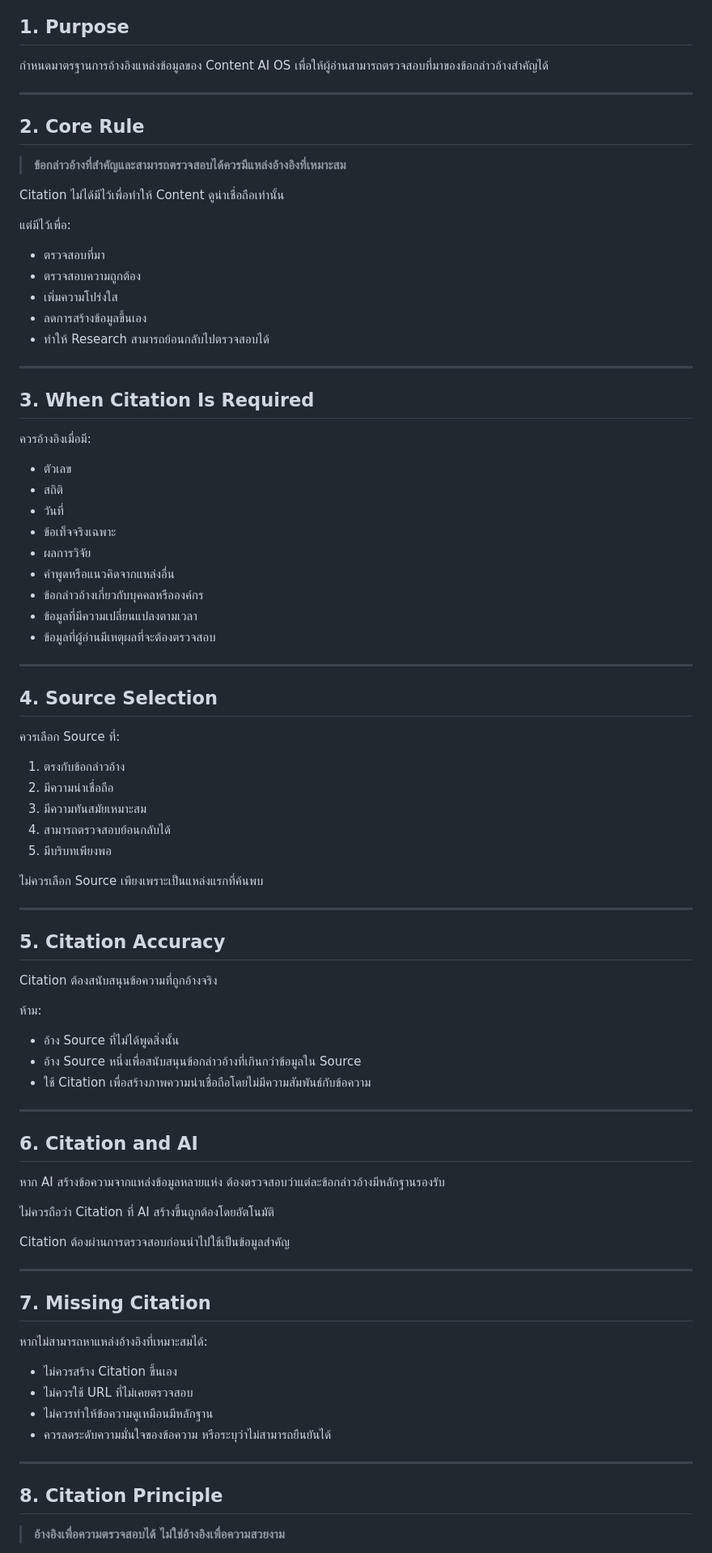
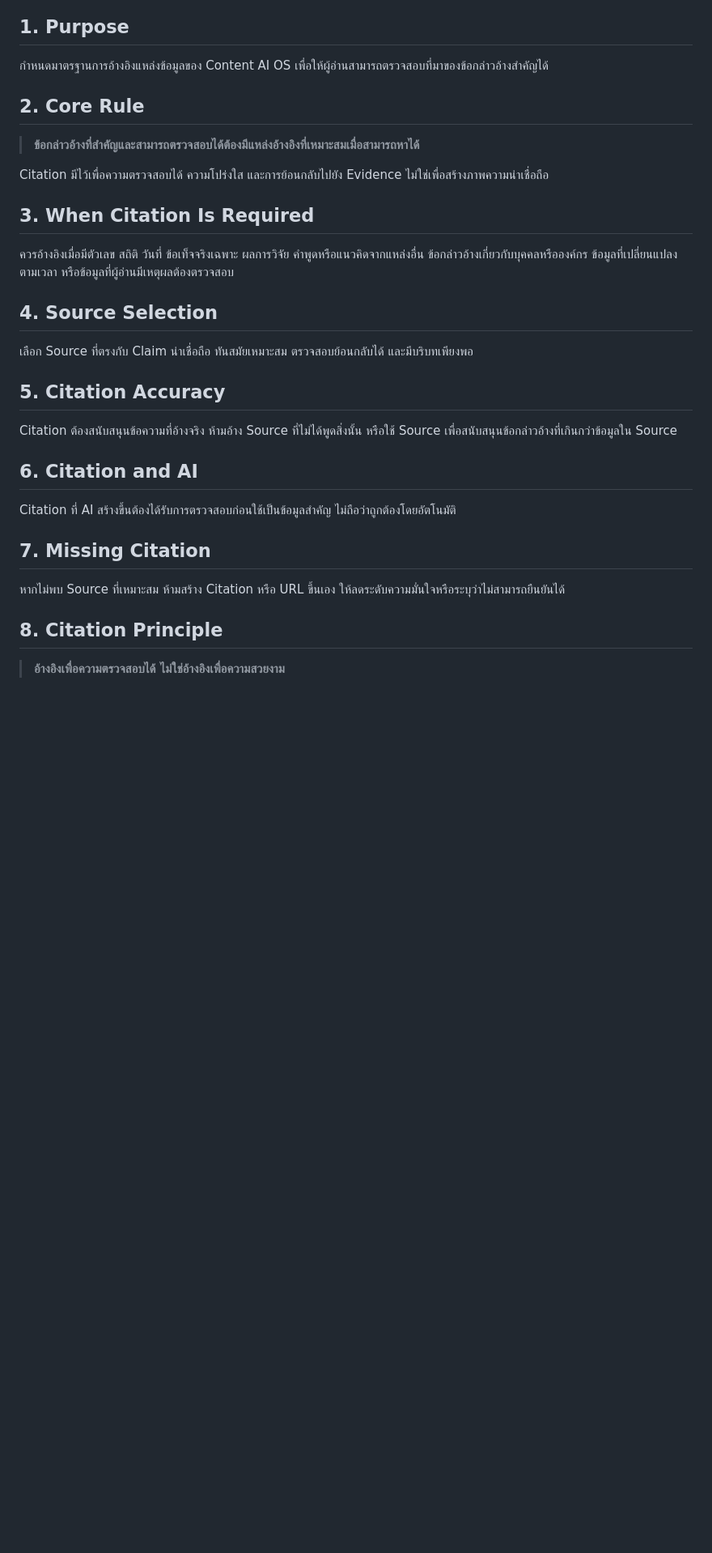
Before and after one commit to delucksy-afk/Content-ai-os, a Markdown page: 01 Constitution/CITATION-STANDARD.md, the part around one of its changes. Shown at 81% size. Drawn GitHub-style; blank space fills up the shorter version.

Commit message:
docs(constitution): activate citation standard

```diff
--- a/01 Constitution/CITATION-STANDARD.md
+++ b/01 Constitution/CITATION-STANDARD.md
@@ -10,86 +10,31 @@
 
 กำหนดมาตรฐานการอ้างอิงแหล่งข้อมูลของ Content AI OS เพื่อให้ผู้อ่านสามารถตรวจสอบที่มาของข้อกล่าวอ้างสำคัญได้
 
----
-
 ## 2. Core Rule
 
-> **ข้อกล่าวอ้างที่สำคัญและสามารถตรวจสอบได้ควรมีแหล่งอ้างอิงที่เหมาะสม**
+> **ข้อกล่าวอ้างที่สำคัญและสามารถตรวจสอบได้ต้องมีแหล่งอ้างอิงที่เหมาะสมเมื่อสามารถหาได้**
 
-Citation ไม่ได้มีไว้เพื่อทำให้ Content ดูน่าเชื่อถือเท่านั้น
-
-แต่มีไว้เพื่อ:
-
-* ตรวจสอบที่มา
-* ตรวจสอบความถูกต้อง
-* เพิ่มความโปร่งใส
-* ลดการสร้างข้อมูลขึ้นเอง
-* ทำให้ Research สามารถย้อนกลับไปตรวจสอบได้
-
----
+Citation มีไว้เพื่อความตรวจสอบได้ ความโปร่งใส และการย้อนกลับไปยัง Evidence ไม่ใช่เพื่อสร้างภาพความน่าเชื่อถือ
 
 ## 3. When Citation Is Required
 
-ควรอ้างอิงเมื่อมี:
-
-* ตัวเลข
-* สถิติ
-* วันที่
-* ข้อเท็จจริงเฉพาะ
-* ผลการวิจัย
-* คำพูดหรือแนวคิดจากแหล่งอื่น
-* ข้อกล่าวอ้างเกี่ยวกับบุคคลหรือองค์กร
-* ข้อมูลที่มีความเปลี่ยนแปลงตามเวลา
-* ข้อมูลที่ผู้อ่านมีเหตุผลที่จะต้องตรวจสอบ
-
----
+ควรอ้างอิงเมื่อมีตัวเลข สถิติ วันที่ ข้อเท็จจริงเฉพาะ ผลการวิจัย คำพูดหรือแนวคิดจากแหล่งอื่น ข้อกล่าวอ้างเกี่ยวกับบุคคลหรือองค์กร ข้อมูลที่เปลี่ยนแปลงตามเวลา หรือข้อมูลที่ผู้อ่านมีเหตุผลต้องตรวจสอบ
 
 ## 4. Source Selection
 
-ควรเลือก Source ที่:
-
-1. ตรงกับข้อกล่าวอ้าง
-2. มีความน่าเชื่อถือ
-3. มีความทันสมัยเหมาะสม
-4. สามารถตรวจสอบย้อนกลับได้
-5. มีบริบทเพียงพอ
-
-ไม่ควรเลือก Source เพียงเพราะเป็นแหล่งแรกที่ค้นพบ
-
----
+เลือก Source ที่ตรงกับ Claim น่าเชื่อถือ ทันสมัยเหมาะสม ตรวจสอบย้อนกลับได้ และมีบริบทเพียงพอ
 
 ## 5. Citation Accuracy
 
-Citation ต้องสนับสนุนข้อความที่ถูกอ้างจริง
-
-ห้าม:
-
-* อ้าง Source ที่ไม่ได้พูดสิ่งนั้น
-* อ้าง Source หนึ่งเพื่อสนับสนุนข้อกล่าวอ้างที่เกินกว่าข้อมูลใน Source
-* ใช้ Citation เพื่อสร้างภาพความน่าเชื่อถือโดยไม่มีความสัมพันธ์กับข้อความ
-
----
+Citation ต้องสนับสนุนข้อความที่อ้างจริง ห้ามอ้าง Source ที่ไม่ได้พูดสิ่งนั้น หรือใช้ Source เพื่อสนับสนุนข้อกล่าวอ้างที่เกินกว่าข้อมูลใน Source
 
 ## 6. Citation and AI
 
-หาก AI สร้างข้อความจากแหล่งข้อมูลหลายแห่ง ต้องตรวจสอบว่าแต่ละข้อกล่าวอ้างมีหลักฐานรองรับ
-
-ไม่ควรถือว่า Citation ที่ AI สร้างขึ้นถูกต้องโดยอัตโนมัติ
-
-Citation ต้องผ่านการตรวจสอบก่อนนำไปใช้เป็นข้อมูลสำคัญ
-
----
+Citation ที่ AI สร้างขึ้นต้องได้รับการตรวจสอบก่อนใช้เป็นข้อมูลสำคัญ ไม่ถือว่าถูกต้องโดยอัตโนมัติ
 
 ## 7. Missing Citation
 
-หากไม่สามารถหาแหล่งอ้างอิงที่เหมาะสมได้:
-
-* ไม่ควรสร้าง Citation ขึ้นเอง
-* ไม่ควรใช้ URL ที่ไม่เคยตรวจสอบ
-* ไม่ควรทำให้ข้อความดูเหมือนมีหลักฐาน
-* ควรลดระดับความมั่นใจของข้อความ หรือระบุว่าไม่สามารถยืนยันได้
-
----
+หากไม่พบ Source ที่เหมาะสม ห้ามสร้าง Citation หรือ URL ขึ้นเอง ให้ลดระดับความมั่นใจหรือระบุว่าไม่สามารถยืนยันได้
 
 ## 8. Citation Principle
 
```
Also changed, not shown: other parts of 01 Constitution/CITATION-STANDARD.md (+3 -5 lines).
